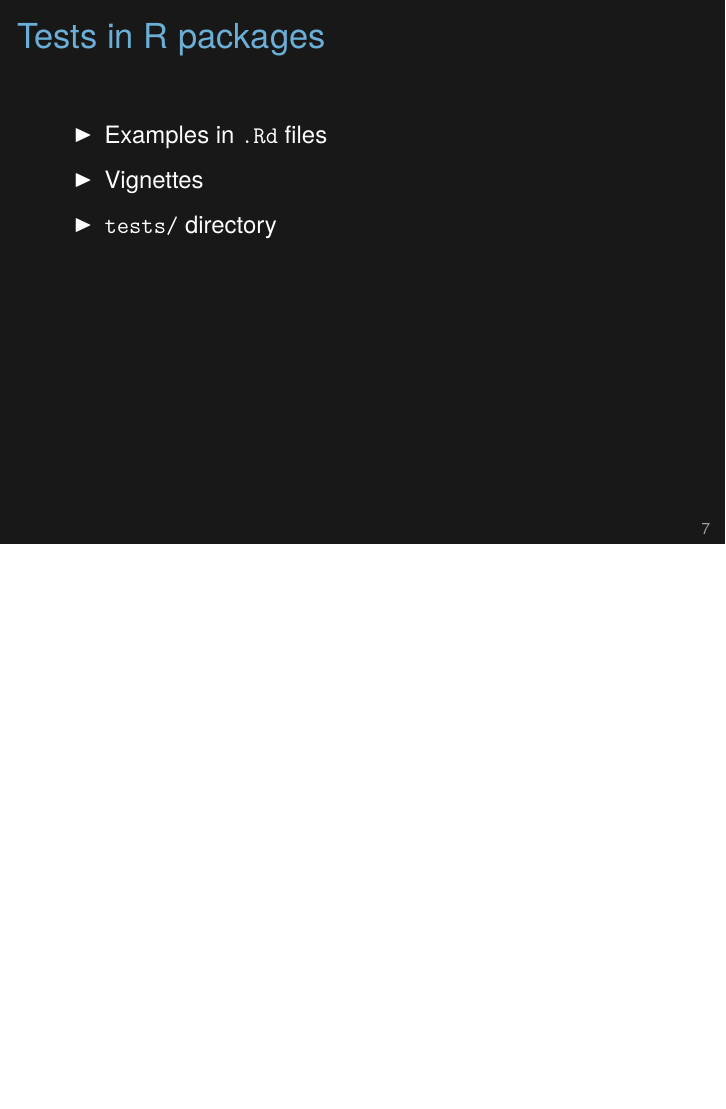
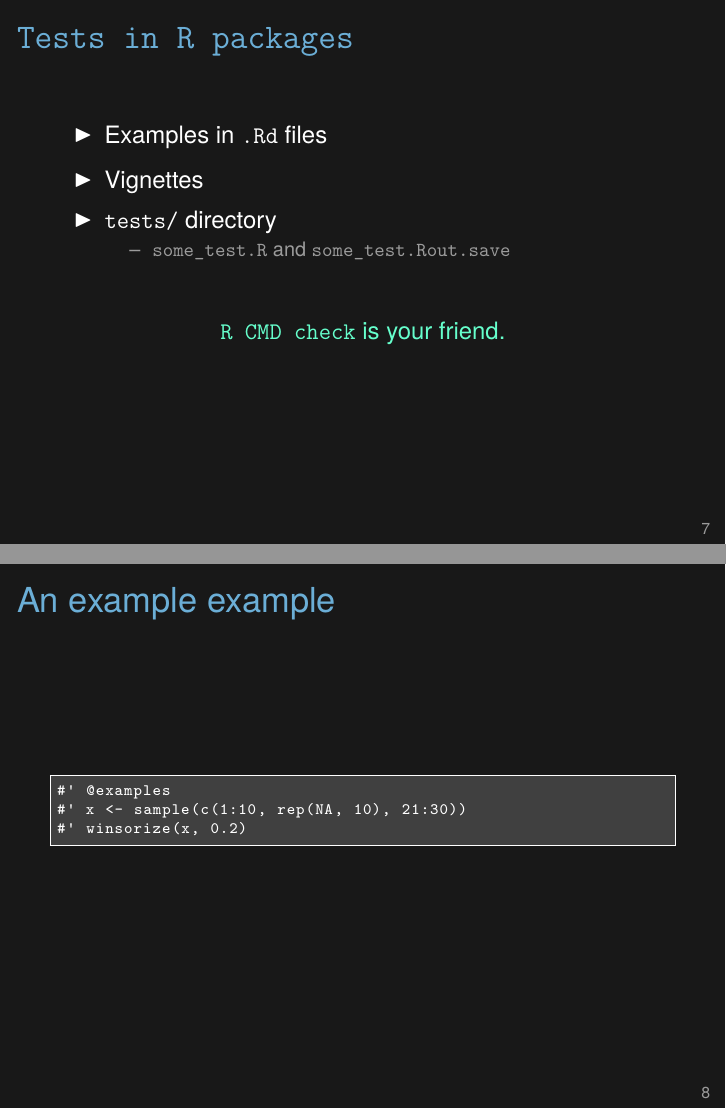
Before and after one commit to kbroman/Tools4RR, LaTeX slides (09_TestingDebugging/09_testdebug.tex): page 8 of 17 before the commit and pages 8 and 9 of 19 after it, the two joined at a grey line, the shorter picture padded with empty space. Compiled offline with XeLaTeX.

Commit message:
Lec 9: a few additions

```diff
--- a/09_TestingDebugging/09_testdebug.tex
+++ b/09_TestingDebugging/09_testdebug.tex
@@ -216,19 +216,54 @@ function(x, q=0.006)
 
 
 
-\begin{frame}{Tests in R packages}
+\begin{frame}{\tt Tests in R packages}
 
 \bbi
 \item Examples in {\tt .Rd} files
 \item Vignettes
 \item {\tt tests/} directory
+  \bi
+  \item {\tt some\_test.R} and {\tt some\_test.Rout.save}
+  \ei
 \ei
 
-\note{{\tt R CMD check} is your friend.
+\vspace{24pt}
 
-(Sure, {\nhilit your} package is correct, but what about all of those
-other R packages? If it's not on CRAN, it's {\nhilit probably crap}.)
+\centerline{\hilit {\tt R CMD check} is your friend.}
+
+
+\note{
+  Sure, {\nhilit your} package is correct, but what about all of those
+  other R packages? If it's not on CRAN, it's {\nhilit probably crap}.
+
+  The examples and vignettes should focus on helping users to
+  understand how to use the code. But since get run whenever
+  {\tt R CMD check} is run, they also serve as crude tests that the
+  package is working. But not that this is only testing for {\nhilit
+  errors}; it's not checking that the code is giving {\nvhilit the
+  right answers}.
+
+  Things that you put in the {\tt tests} directory can be more
+  rigorous: these are basically regression tests.
+
+  If you want your package on CRAN, you'll need all of these tests and
+  examples to be {\nhilit fast}, as CRAN runs {\tt R CMD check} on
+  every package every day on multiple systems.
 }
 \end{frame}
 
 
+\begin{frame}[c,fragile]{An example example}
+
+\begin{lstlisting}
+#' @examples
+#' x <- sample(c(1:10, rep(NA, 10), 21:30))
+#' winsorize(x, 0.2)
+\end{lstlisting}
+
+\note{
+  This example doesn't provide a proper {\nhilit test}.  You'll get a
+  note if it gives an error, but you don't get any indication about
+  whether it's giving the right answer.
+}
+\end{frame}
```
Also changed, not shown: 09_TestingDebugging/09_testdebug.tex (41 more changed lines). Lines whose indentation alone changed are shown as unchanged.
